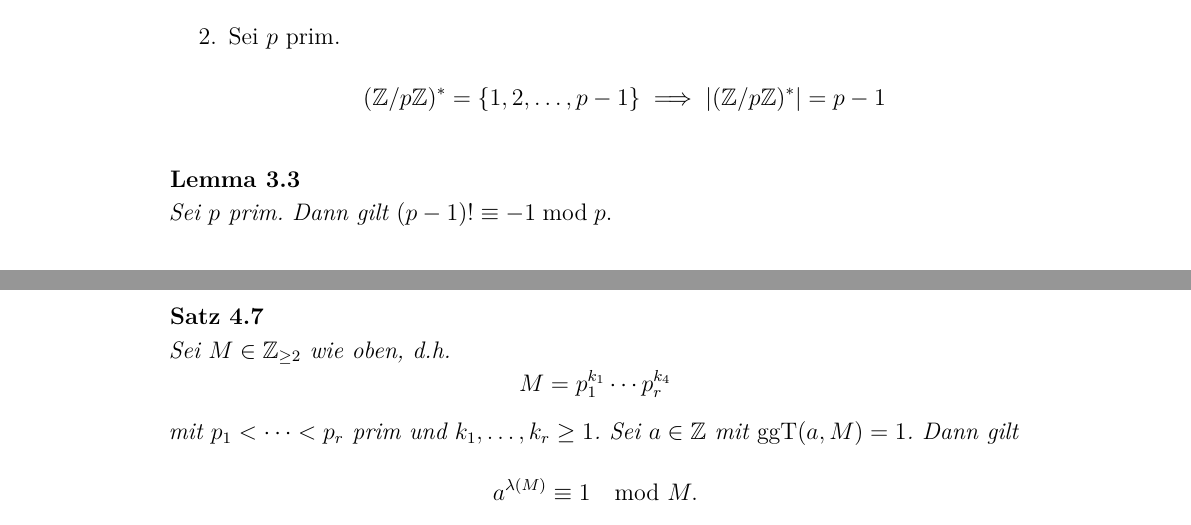
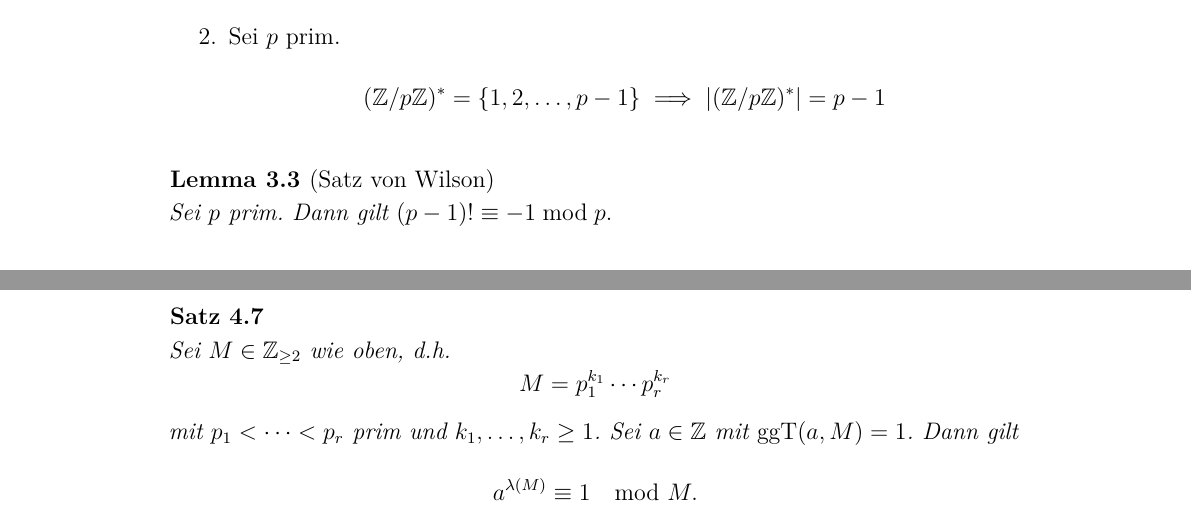
Before and after one commit to vonfalkenstein/Vorlesungsmitschrift-Zahlentheorie, a LaTeX document (Vorlesungsskript ZT.tex, which reads lectures/lec02c.tex, lectures/lec04.tex): two parts of pages 19 and 26 of 29, joined at a grey line, cut so that both start at the same text. The pictures show the PDF file Vorlesungsskript ZT.pdf that the author committed with the source.

Commit message:
ein paar Fixes

```diff
--- a/lectures/lec02c.tex
+++ b/lectures/lec02c.tex
@@ -80,6 +80,6 @@ $\implies$ wir verwenden den erweiterten Euklidischen Algorithmus um \( x,y \in
 	\end{enumerate}
 \end{exmp*}
 
-\begin{lem}\autolabel
+\begin{lem}[Satz von Wilson]\autolabel
 	Sei $p$ prim. Dann gilt \( (p-1)! \equiv -1 \bmod p. \)
 \end{lem}
--- a/lectures/lec04.tex
+++ b/lectures/lec04.tex
@@ -41,7 +41,7 @@ Sei $E = \{k \in \N \mid a^k \equiv 1 \bmod M\}$. Dann ist $E \neq \emptyset$.
 
 \video Wir betrachten zunächst eine Verschärfung des Satzes von Euler (\ref{4.5}):\\
 Sei $M \in \Z_{\geq 2}$ von der Form
-\[ M = p_1^{k_1} \dotsm p_r^{k_4} \]
+\[ M = p_1^{k_1} \dotsm p_r^{k_r} \]
 mit $p_1 < \dots < p_r$ prim und $k_1, \dotsc, k_r \geq 1$. Setze
 \[ \lambda(M) = \kgv_{1 \leq i \leq r} \left( p_1^{k_i} - p_i^{k_i - 1} \right) = \kgv_{1 \leq i \leq r} \phi\left(p_i^{k_i}\right) \]
 Vergleiche mit
@@ -50,7 +50,7 @@ Unser Ziel ist nun, zu zeigen, dass wir im Satz von Euler $\phi(M)$ einfach durc
 
 \begin{thm}\autolabel
 	Sei $M \in \Z_{\geq 2}$ wie oben, d.h.
-	\[ M = p_1^{k_1} \dotsm p_r^{k_4} \]
+	\[ M = p_1^{k_1} \dotsm p_r^{k_r} \]
 	mit $p_1 < \dots < p_r$ prim und $k_1, \dotsc, k_r \geq 1$. Sei $a \in \Z$ mit $\ggt(a,M)=1$. Dann gilt
 	\[ a^{\lambda(M)} \equiv 1 \mod M. \]
 \end{thm}
```
Also changed, not shown: Vorlesungsskript ZT.pdf.
